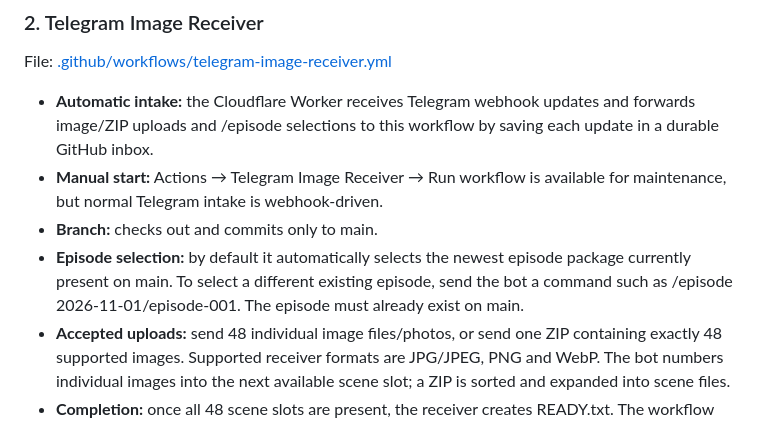
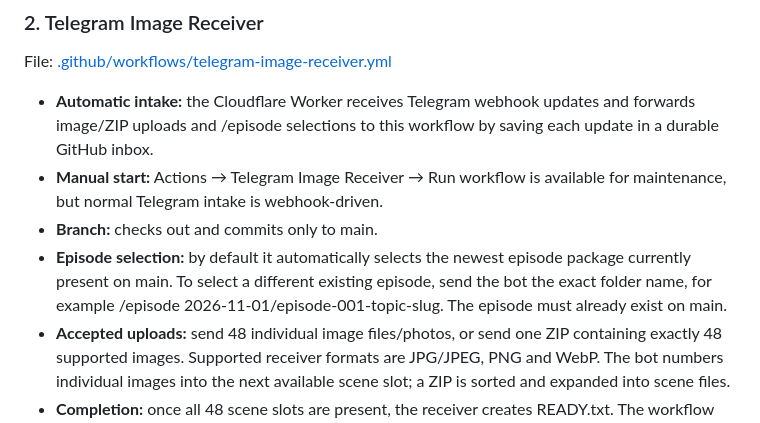
Before and after one commit to manojkumar166-png/stickman-lab, a Markdown page: README.md, the part around the change. Drawn GitHub-style.

Commit message:
Use exact planner episode folder names in README

```diff
--- a/README.md
+++ b/README.md
@@ -48,7 +48,7 @@ File: [.github/workflows/telegram-image-receiver.yml](.github/workflows/telegram
 - **Automatic intake:** the Cloudflare Worker receives Telegram webhook updates and forwards image/ZIP uploads and /episode selections to this workflow by saving each update in a durable GitHub inbox.
 - **Manual start:** Actions → Telegram Image Receiver → Run workflow is available for maintenance, but normal Telegram intake is webhook-driven.
 - **Branch:** checks out and commits only to main.
-- **Episode selection:** by default it automatically selects the newest episode package currently present on main. To select a different existing episode, send the bot a command such as /episode 2026-11-01/episode-001. The episode must already exist on main.
+- **Episode selection:** by default it automatically selects the newest episode package currently present on main. To select a different existing episode, send the bot the exact folder name, for example /episode 2026-11-01/episode-001-topic-slug. The episode must already exist on main.
 - **Accepted uploads:** send 48 individual image files/photos, or send one ZIP containing exactly 48 supported images. Supported receiver formats are JPG/JPEG, PNG and WebP. The bot numbers individual images into the next available scene slot; a ZIP is sorted and expanded into scene files.
 - **Completion:** once all 48 scene slots are present, the receiver creates READY.txt. The workflow commits received files, receiver state and processed-inbox deletions to main, then explicitly dispatches the renderer for that exact episode.
 - **Telegram commands:** /start and /help show instructions; /episode YYYY-MM-DD/episode-NNN selects an existing main-branch episode.
```
